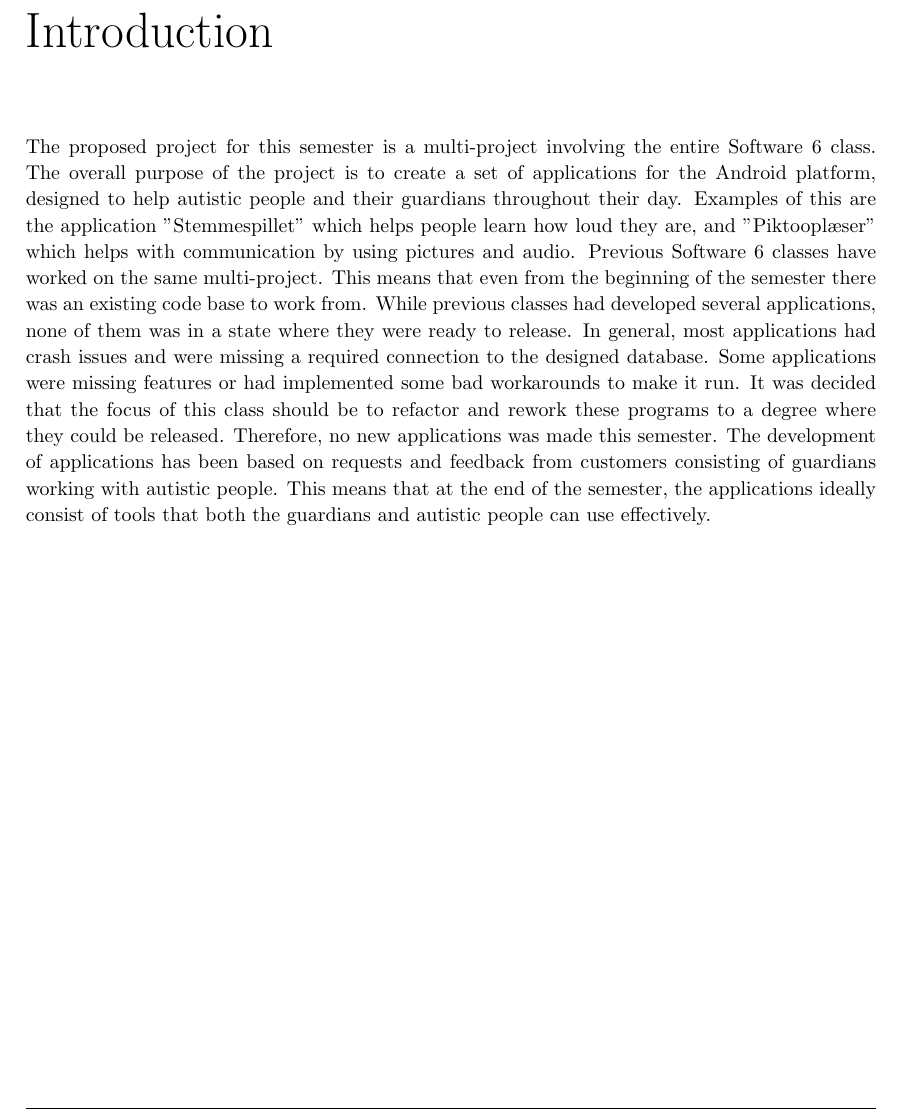
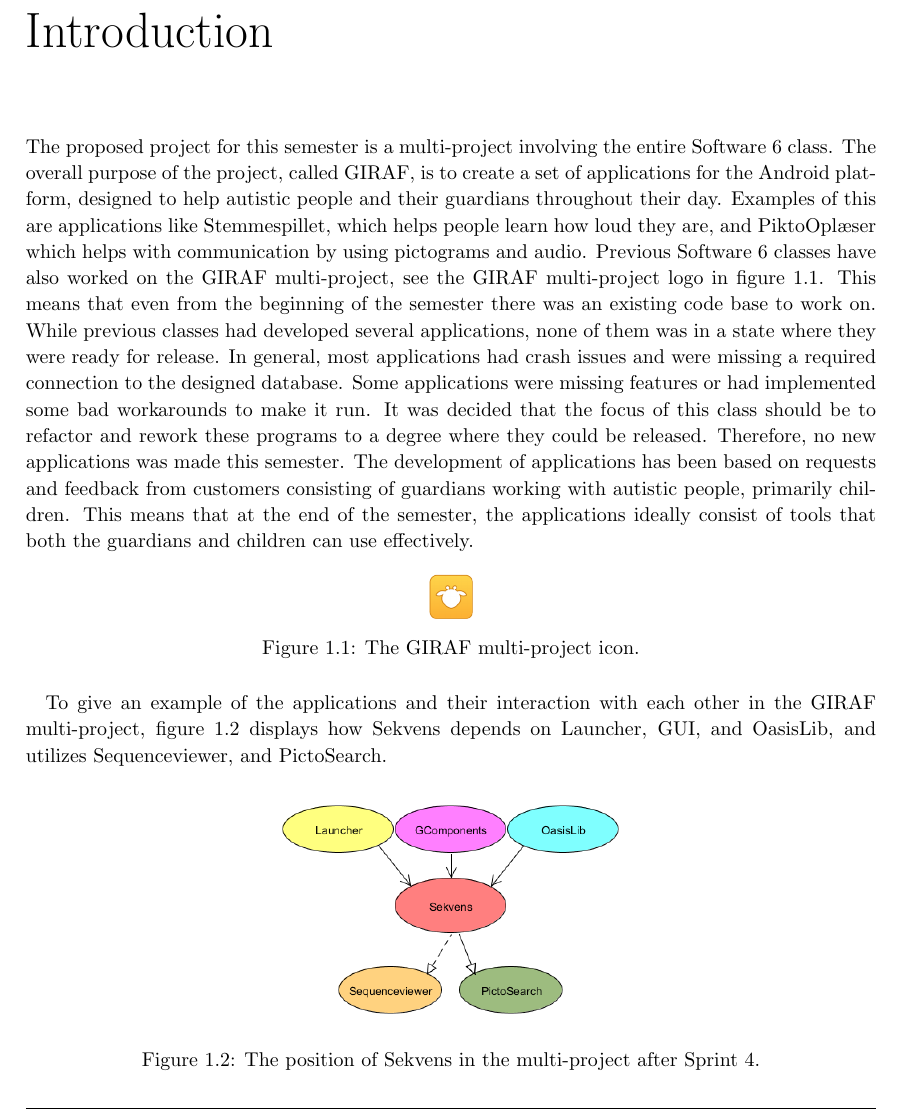
Before and after one commit to commentatorboy/sw607f14, a LaTeX thesis (Report/Report.tex, which reads Report/Introduction/Introduction.tex): part of page 9 of 70, cut so that both start at the same text. Compiled offline with pdfLaTeX.

Commit message:
intro rettet lavet billeder

```diff
--- a/Report/Introduction/Introduction.tex
+++ b/Report/Introduction/Introduction.tex
@@ -1,4 +1,19 @@
 \chapter{Introduction}\label{chap:introduction}
-The proposed project for this semester is a multi-project involving the entire Software 6 class. The overall purpose of the project is to create a set of applications for the Android platform, designed to help autistic people and their guardians throughout their day. Examples of this are the application "Stemmespillet" which helps people learn how loud they are, and "Piktooplæser" which helps with communication by using pictures and audio.
-Previous Software 6 classes have worked on the same multi-project. This means that even from the beginning of the semester there was an existing code base to work from. While previous classes had developed several applications, none of them was in a state where they were ready to release. In general, most applications had crash issues and were missing a required connection to the designed database. Some applications were missing features or had implemented some bad workarounds to make it run. It was decided that the focus of this class should be to refactor and rework these programs to a degree where they could be released. Therefore, no new applications was made this semester.
-The development of applications has been based on requests and feedback from customers consisting of guardians working with autistic people. This means that at the end of the semester, the applications ideally consist of tools that both the guardians and autistic people can use effectively.
+The proposed project for this semester is a multi-project involving the entire Software 6 class. The overall purpose of the project, called GIRAF, is to create a set of applications for the Android platform, designed to help autistic people and their guardians throughout their day. Examples of this are applications like Stemmespillet, which helps people learn how loud they are, and PiktoOplæser which helps with communication by using pictograms and audio.
+Previous Software 6 classes have also worked on the GIRAF multi-project, see the GIRAF multi-project logo in figure \ref{fig:GIRAFlogo}. This means that even from the beginning of the semester there was an existing code base to work on. While previous classes had developed several applications, none of them was in a state where they were ready for release. In general, most applications had crash issues and were missing a required connection to the designed database. Some applications were missing features or had implemented some bad workarounds to make it run. It was decided that the focus of this class should be to refactor and rework these programs to a degree where they could be released. Therefore, no new applications was made this semester.
+The development of applications has been based on requests and feedback from customers consisting of guardians working with autistic people, primarily children. This means that at the end of the semester, the applications ideally consist of tools that both the guardians and children can use effectively.
+
+\begin{figure}[H]
+	\centering
+	\includegraphics[scale=1]{Pics/ic_giraf.png}
+	\caption{The GIRAF multi-project icon.}
+	\label{fig:GIRAFlogo}
+\end{figure}
+
+To give an example of the applications and their interaction with each other in the GIRAF multi-project, figure \ref{fig:sekvensContext} displays how Sekvens depends on Launcher, GUI, and OasisLib, and utilizes Sequenceviewer, and PictoSearch.
+\begin{figure}[H]
+	\centering
+	\includegraphics[scale=0.4]{Pics/sekvens.png}
+	\caption{The position of Sekvens in the multi-project after Sprint 4.}
+	\label{fig:sekvensContext}
+\end{figure}
```
Also changed, not shown: Report/Pics/ic_giraf.png (added), Report/Pics/sekvens.png, 1 other file.
